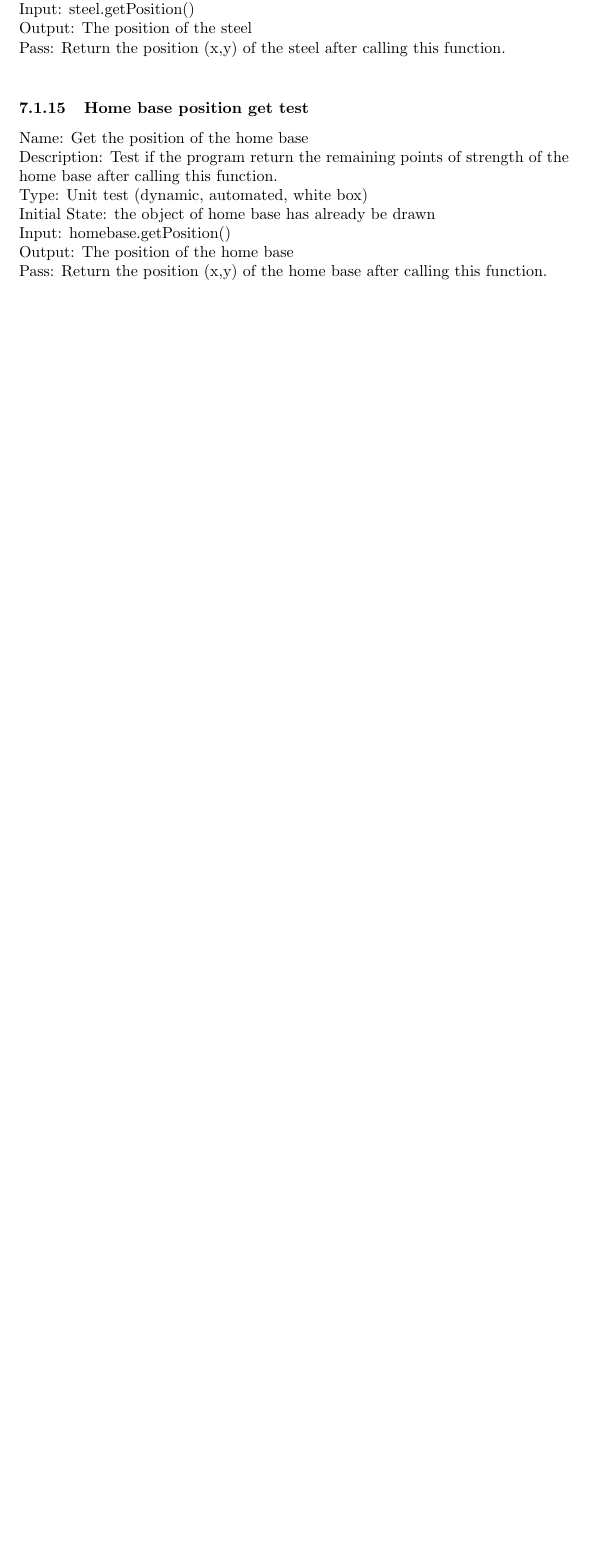
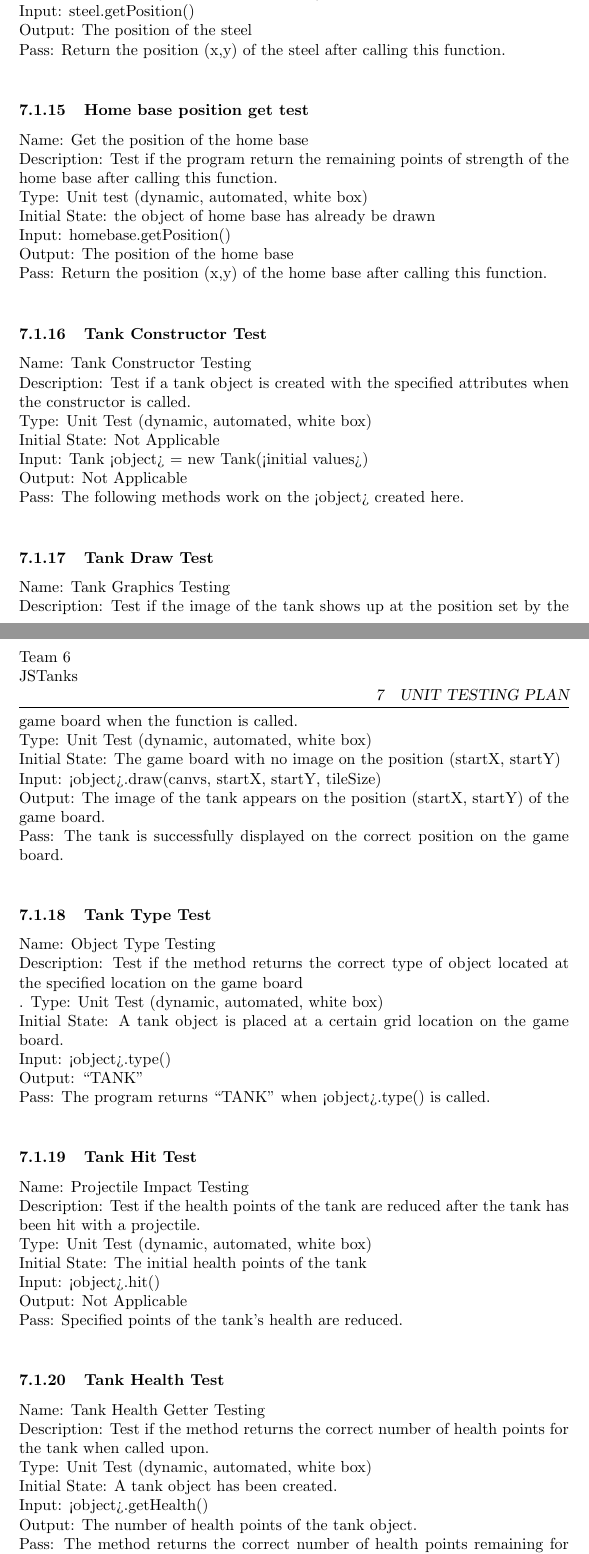
Before and after one commit to awesomePavi/JSTanks-3XA3, a LaTeX document (Doc/TestPlan/TestPlan.tex): part of page 18 of 18 before the commit and two parts of pages 18 and 19 of 20 after it, the two joined at a grey line, cut so that both start at the same text, the shorter picture padded with empty space. Compiled offline with pdfLaTeX.

Commit message:
added unit testing for the tank class

```diff
--- a/Doc/TestPlan/TestPlan.tex
+++ b/Doc/TestPlan/TestPlan.tex
@@ -509,6 +509,60 @@ Input: homebase.getPosition()\newline
 Output: The position of the home base\newline
 Pass:  Return the position (x,y) of the home base after calling this function. \newline
 
+\subsubsection{Tank Constructor Test}
+Name: Tank Constructor Testing\newline
+Description: Test if a tank object is created with the specified attributes when the constructor is called.\newline
+Type: Unit Test (dynamic, automated, white box)\newline
+Initial State: Not Applicable\newline
+Input: Tank <object> = new Tank(<initial values>)\newline
+Output: Not Applicable \newline
+Pass: The following methods work on the <object> created here.\newline
+
+\subsubsection{Tank Draw Test}
+Name: Tank Graphics Testing\newline
+Description: Test if the image of the tank shows up at the position set by the game board when the function is called.\newline
+Type: Unit Test (dynamic, automated, white box)\newline
+Initial State: The game board with no image on the position (startX, startY)\newline
+Input: <object>.draw(canvs, startX, startY, tileSize)\newline
+Output: The image of the tank appears on the position (startX, startY) of the game board.\newline
+Pass: The tank is successfully displayed on the correct position on the game board.\newline
+
+\subsubsection{Tank Type Test}
+Name: Object Type Testing\newline
+Description: Test if the method returns the correct type of object located at the specified location on the game board\newline.
+Type: Unit Test (dynamic, automated, white box)\newline
+Initial State: A tank object is placed at a certain grid location on the game board.\newline
+Input: <object>.type()\newline
+Output: “TANK”\newline
+Pass: The program returns “TANK” when <object>.type() is called.\newline
+
+\subsubsection{Tank Hit Test}
+Name: Projectile Impact Testing\newline
+Description: Test if the health points of the tank are reduced after the tank has been hit with a projectile.\newline
+Type: Unit Test (dynamic, automated, white box)\newline
+Initial State: The initial health points of the tank\newline
+Input: <object>.hit()\newline
+Output: Not Applicable\newline
+Pass: Specified points of the tank’s health are reduced.\newline
+
+\subsubsection{Tank Health Test}
+Name: Tank Health Getter Testing\newline
+Description: Test if the method returns the correct number of health points for the tank when called upon.\newline
+Type: Unit Test (dynamic, automated, white box)\newline
+Initial State: A tank object has been created.\newline
+Input: <object>.getHealth()\newline
+Output: The number of health points of the tank object.\newline
+Pass: The method returns the correct number of health points remaining for the tank object.\newline
+
+\subsubsection{Tank Position Test}
+Name: Tank Position Getter Testing\newline
+Description: Test if the method returns the current position of the tank object.\newline
+Type: Unit Test (dynamic, automated, white box)\newline
+Initial State: A tank object has been created and is displayed on the game board.\newline
+Input: <object>.getPosition()\newline
+Output: The position of the tank object (x and y co-ordinates)\newline
+Pass: The correct position (x and y co-ordinates) of the tank is returned by the method.\newline
+
 
 \subsection{Unit testing for output files}
 
```
Also changed, not shown: Doc/TestPlan/TestPlan.pdf (deleted), Doc/TestPlan/TestPlan.tex (2 more changed lines), 1 other file.
